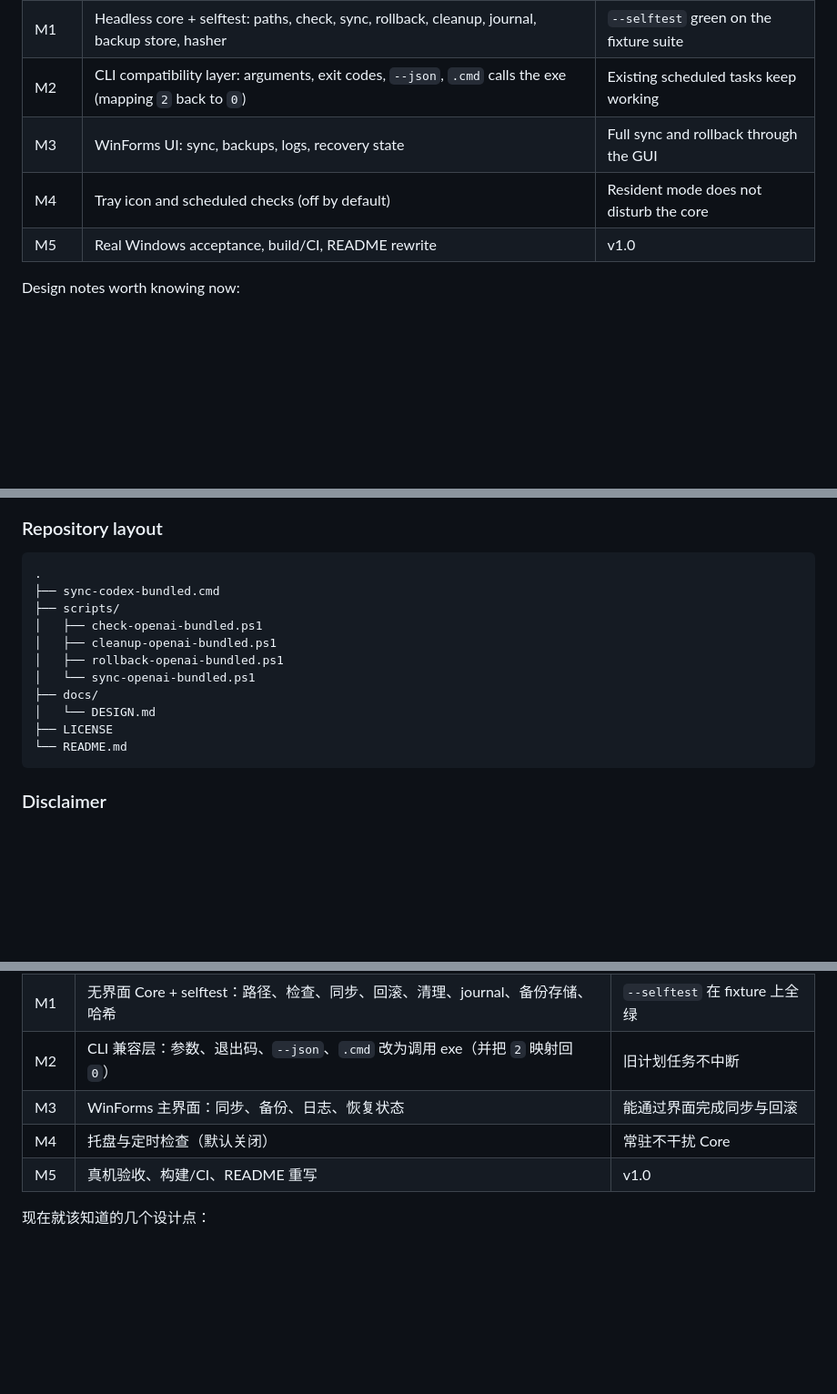
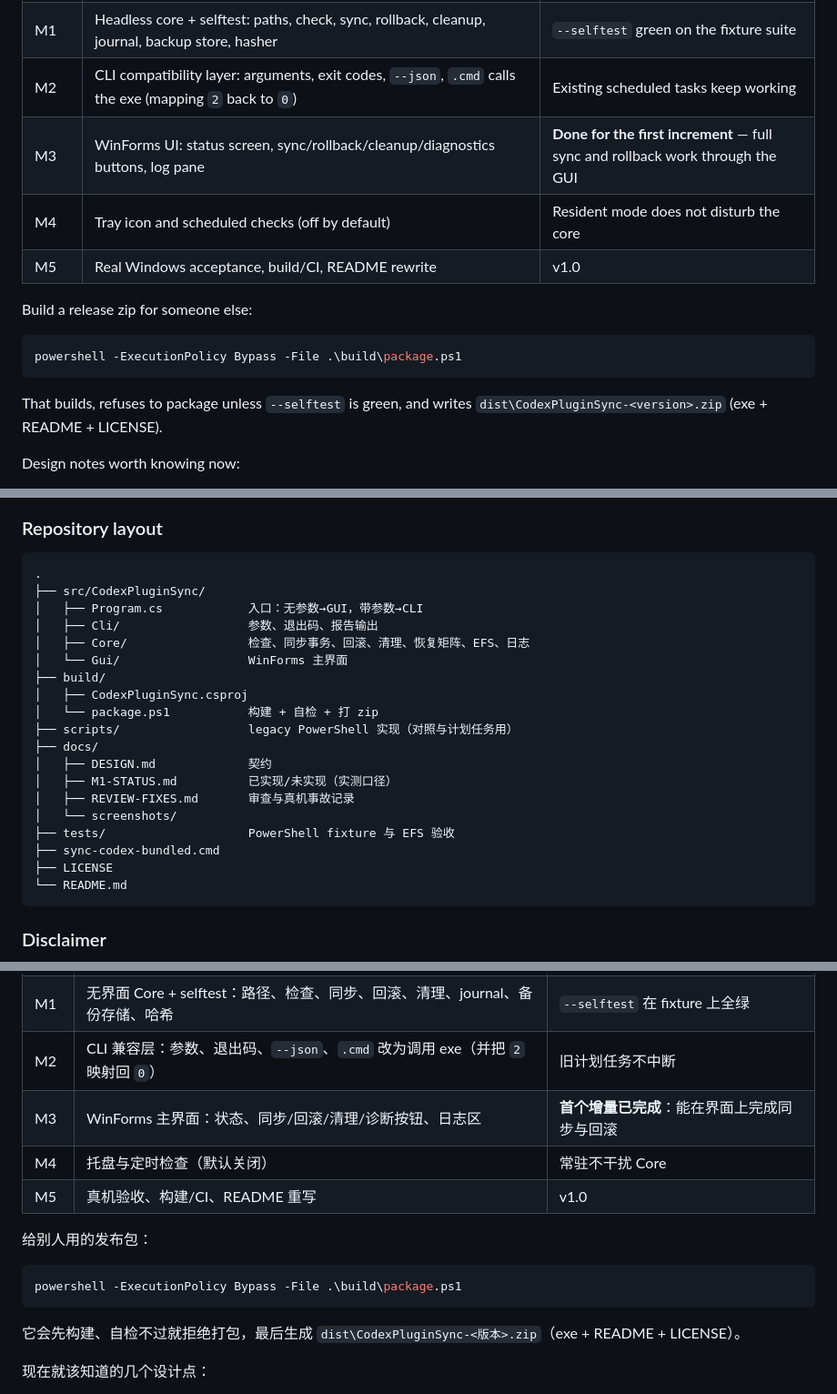
Before and after one commit to 1254084397/codex-bundled-plugin-sync, a Markdown page: README.md, 3 parts joined by grey strips. Shown at 91% size. Rendered like a GitHub page; blank space fills up the shorter version.

````diff
--- a/README.md
+++ b/README.md
@@ -109,9 +123,17 @@ The next milestone turns this into a **single-exe distribution** with a GUI: one
 | M0 | Freeze contracts: state machine, backup model, exit codes, JSON schema, recovery, EFS/native-host/redaction boundaries | `docs/DESIGN.md` v0.2 agreed |
 | M1 | Headless core + selftest: paths, check, sync, rollback, cleanup, journal, backup store, hasher | `--selftest` green on the fixture suite |
 | M2 | CLI compatibility layer: arguments, exit codes, `--json`, `.cmd` calls the exe (mapping `2` back to `0`) | Existing scheduled tasks keep working |
-| M3 | WinForms UI: sync, backups, logs, recovery state | Full sync and rollback through the GUI |
+| M3 | WinForms UI: status screen, sync/rollback/cleanup/diagnostics buttons, log pane | **Done for the first increment** — full sync and rollback work through the GUI |
 | M4 | Tray icon and scheduled checks (off by default) | Resident mode does not disturb the core |
 | M5 | Real Windows acceptance, build/CI, README rewrite | v1.0 |
+
+Build a release zip for someone else:
+
+```powershell
+powershell -ExecutionPolicy Bypass -File .\build\package.ps1
+```
+
+That builds, refuses to package unless `--selftest` is green, and writes `dist\CodexPluginSync-<version>.zip` (exe + README + LICENSE).
 
 Design notes worth knowing now:
 
@@ -126,14 +148,22 @@ Design notes worth knowing now:
 
 ```text
 .
+├── src/CodexPluginSync/
+│   ├── Program.cs            入口：无参数→GUI，带参数→CLI
+│   ├── Cli/                  参数、退出码、报告输出
+│   ├── Core/                 检查、同步事务、回滚、清理、恢复矩阵、EFS、日志
+│   └── Gui/                  WinForms 主界面
+├── build/
+│   ├── CodexPluginSync.csproj
+│   └── package.ps1           构建 + 自检 + 打 zip
+├── scripts/                  legacy PowerShell 实现（对照与计划任务用）
+├── docs/
+│   ├── DESIGN.md             契约
+│   ├── M1-STATUS.md          已实现/未实现（实测口径）
+│   ├── REVIEW-FIXES.md       审查与真机事故记录
+│   └── screenshots/
+├── tests/                    PowerShell fixture 与 EFS 验收
 ├── sync-codex-bundled.cmd
-├── scripts/
-│   ├── check-openai-bundled.ps1
-│   ├── cleanup-openai-bundled.ps1
-│   ├── rollback-openai-bundled.ps1
-│   └── sync-openai-bundled.ps1
-├── docs/
-│   └── DESIGN.md
 ├── LICENSE
 └── README.md
 ```
@@ -184,9 +214,17 @@ Codex Desktop 的内置插件装在 AppX 包里，运行时却从 `CodexHome`
 | M0 | 冻结契约：状态机、备份模型、退出码、JSON schema、恢复策略、EFS/注册表/脱敏边界 | `docs/DESIGN.md` v0.2 定稿 |
 | M1 | 无界面 Core + selftest：路径、检查、同步、回滚、清理、journal、备份存储、哈希 | `--selftest` 在 fixture 上全绿 |
 | M2 | CLI 兼容层：参数、退出码、`--json`、`.cmd` 改为调用 exe（并把 `2` 映射回 `0`） | 旧计划任务不中断 |
-| M3 | WinForms 主界面：同步、备份、日志、恢复状态 | 能通过界面完成同步与回滚 |
+| M3 | WinForms 主界面：状态、同步/回滚/清理/诊断按钮、日志区 | **首个增量已完成**：能在界面上完成同步与回滚 |
 | M4 | 托盘与定时检查（默认关闭） | 常驻不干扰 Core |
 | M5 | 真机验收、构建/CI、README 重写 | v1.0 |
+
+给别人用的发布包：
+
+```powershell
+powershell -ExecutionPolicy Bypass -File .\build\package.ps1
+```
+
+它会先构建、自检不过就拒绝打包，最后生成 `dist\CodexPluginSync-<版本>.zip`（exe + README + LICENSE）。
 
 现在就该知道的几个设计点：
 
````
Also changed, not shown: other parts of README.md (+44 -22 lines), docs/screenshots/gui-main.png (added), 8 other files.
